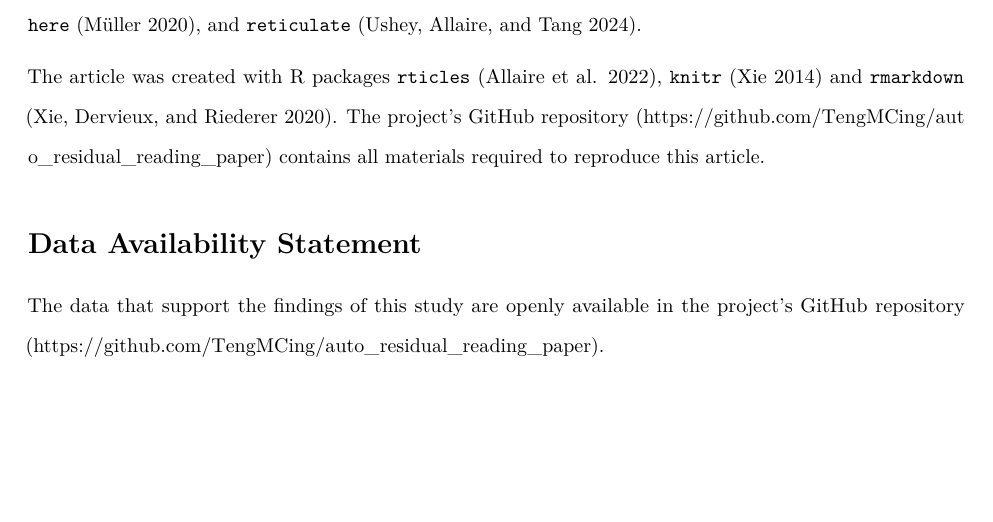
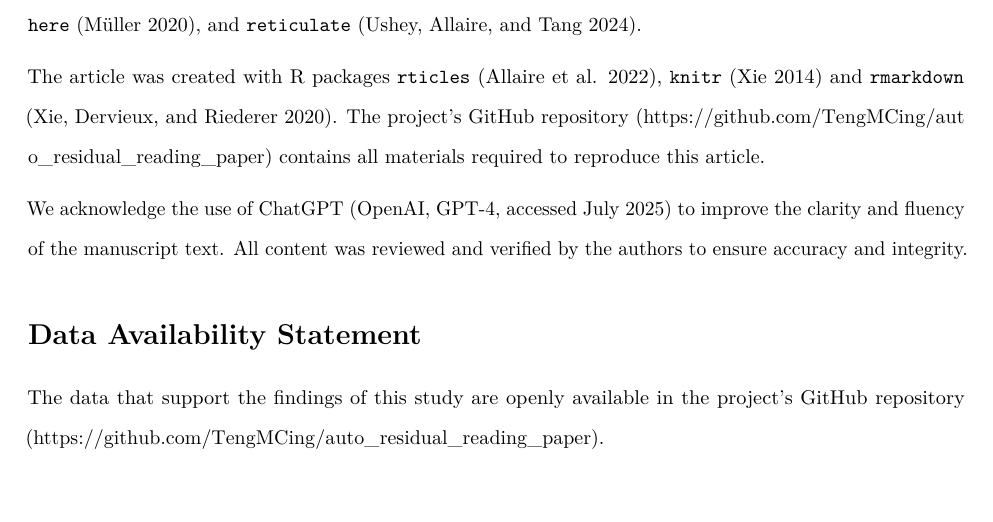
Before and after one commit to TengMCing/auto_residual_reading_paper, an R Markdown document (paper.Rmd): part of page 23 of 28, cut so that both start at the same text. Rendered offline with R 4.5, knitr and Pandoc, then LaTeX, with nearby package versions; drawn as R Markdown's standard PDF in place of the format the file asks for; some code elsewhere in the file could not run offline.

Commit message:
Include a AI statement

```diff
--- a/paper.Rmd
+++ b/paper.Rmd
@@ -1235,6 +1235,8 @@ These `R` packages were used for the work: `tidyverse` [@tidyverse], `lmtest` [@
 
 The article was created with R packages `rticles` [@rticles], `knitr` [@knitr] and `rmarkdown` [@rmarkdown]. The project's GitHub repository (https://github.com/TengMCing/auto_residual_reading_paper) contains all materials required to reproduce this article.
 
+We acknowledge the use of ChatGPT (OpenAI, GPT-4, accessed July 2025) to improve the clarity and fluency of the manuscript text. All content was reviewed and verified by the authors to ensure accuracy and integrity.
+
 # Data Availability Statement {-}
 
 The data that support the findings of this study are openly available in the project's GitHub repository (https://github.com/TengMCing/auto_residual_reading_paper).
```
Also changed, not shown: paper.tex, paper_files/figure-latex/boston-check-1.pdf, paper_files/figure-latex/conv-mosaic-1.pdf, paper_files/figure-latex/delta-1.pdf, paper_files/figure-latex/dino-check-1.pdf, paper_files/figure-latex/false-check-1.pdf, paper_files/figure-latex/false-finding-1.pdf, paper_files/figure-latex/lineup-1.pdf, paper_files/figure-latex/pcp-1.pdf, paper_files/figure-latex/power-1.pdf, 3 other files.
